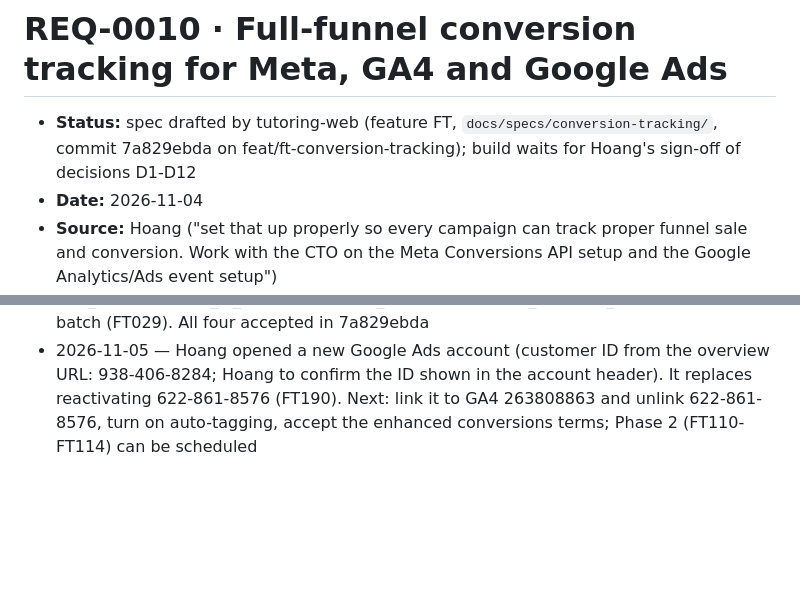
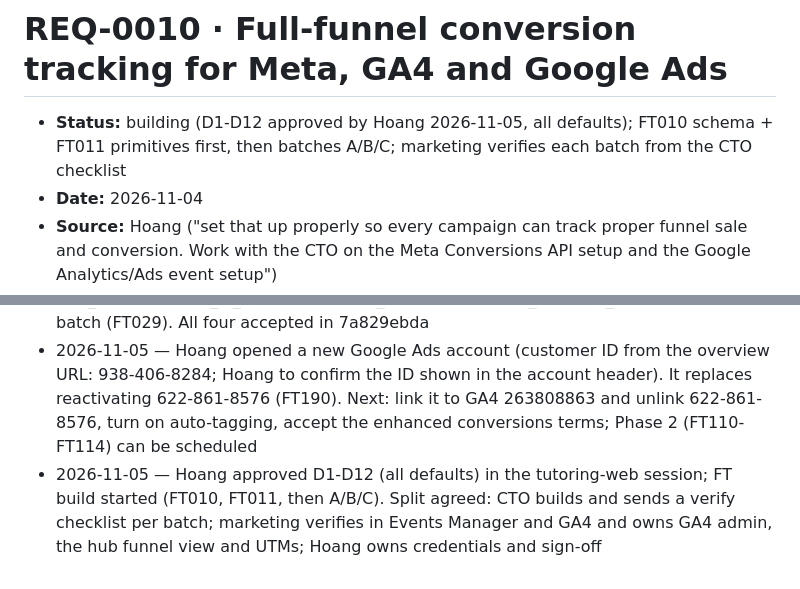
Before and after one commit to viethoang7276/tutoring-marketing, a Markdown page: docs/feature-requests/REQ-0010-full-funnel-conversion-tracking.md, 2 parts joined by grey strips. Drawn GitHub-style; blank space fills up the shorter version.

Commit message:
REQ-0010: D1-D12 approved, FT build started
Co-Authored-By: Claude Opus 5.5 <noreply@anthropic.com>
Claude-Session: https://claude.ai/code/session_01UiAkSmNQLmPUZSyDiLMVxg

```diff
--- a/docs/feature-requests/REQ-0010-full-funnel-conversion-tracking.md
+++ b/docs/feature-requests/REQ-0010-full-funnel-conversion-tracking.md
@@ -1,6 +1,6 @@
 # REQ-0010  ·  Full-funnel conversion tracking for Meta, GA4 and Google Ads
 
-- **Status:** spec drafted by tutoring-web (feature FT, `docs/specs/conversion-tracking/`, commit 7a829ebda on feat/ft-conversion-tracking); build waits for Hoang's sign-off of decisions D1-D12
+- **Status:** building (D1-D12 approved by Hoang 2026-11-05, all defaults); FT010 schema + FT011 primitives first, then batches A/B/C; marketing verifies each batch from the CTO checklist
 - **Date:** 2026-11-04
 - **Source:** Hoang ("set that up properly so every campaign can track proper funnel sale and conversion. Work with the CTO on the Meta Conversions API setup and the Google Analytics/Ads event setup")
 - **Targets metric:** paid acquisition: cost per booking, cost per purchase and return on ad spend (ROAS) per campaign and per ad, on Meta and Google
@@ -158,3 +158,4 @@ Read only. Nothing was changed. Figures are for 7 Oct to 3 Nov 2026
 - 2026-11-04 — requested by Hoang; tutoring-web supplied the event inventory from main at 67adbdaf (PR #102 live on prod 4 Nov); CMO drafted this request
 - 2026-11-04 — tutoring-web drafted the FT spec (36 tasks, 12 decisions for Hoang). CMO review: agreed with all 12 defaults; asked for a ready Phase 2 list (Google Ads 622-861-8576, edlintics@gmail.com, closed, Hoang plans to reactivate; keep its GA4 link), a test path given staff exclusion (a non-staff test account Hoang creates, FT097), groupBy utm_term and click_id_type, and pricing_viewed + booking_calendar_opened in the first batch (FT029). All four accepted in 7a829ebda
 - 2026-11-05 — Hoang opened a new Google Ads account (customer ID from the overview URL: 938-406-8284; Hoang to confirm the ID shown in the account header). It replaces reactivating 622-861-8576 (FT190). Next: link it to GA4 263808863 and unlink 622-861-8576, turn on auto-tagging, accept the enhanced conversions terms; Phase 2 (FT110-FT114) can be scheduled
+- 2026-11-05 — Hoang approved D1-D12 (all defaults) in the tutoring-web session; FT build started (FT010, FT011, then A/B/C). Split agreed: CTO builds and sends a verify checklist per batch; marketing verifies in Events Manager and GA4 and owns GA4 admin, the hub funnel view and UTMs; Hoang owns credentials and sign-off
```
